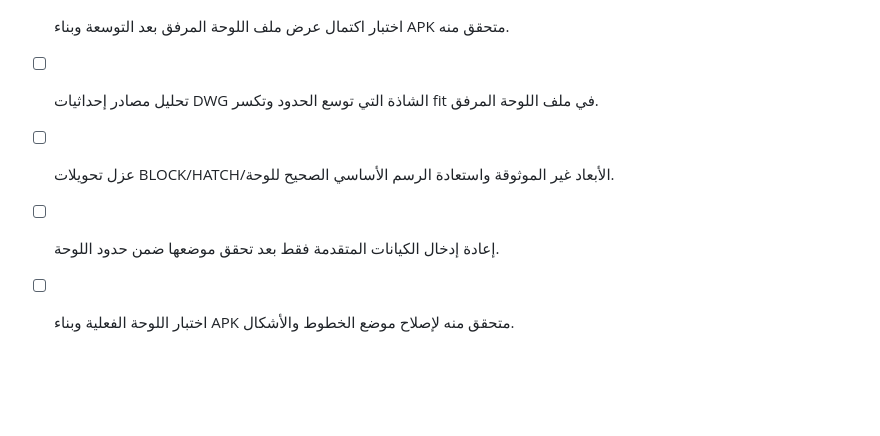
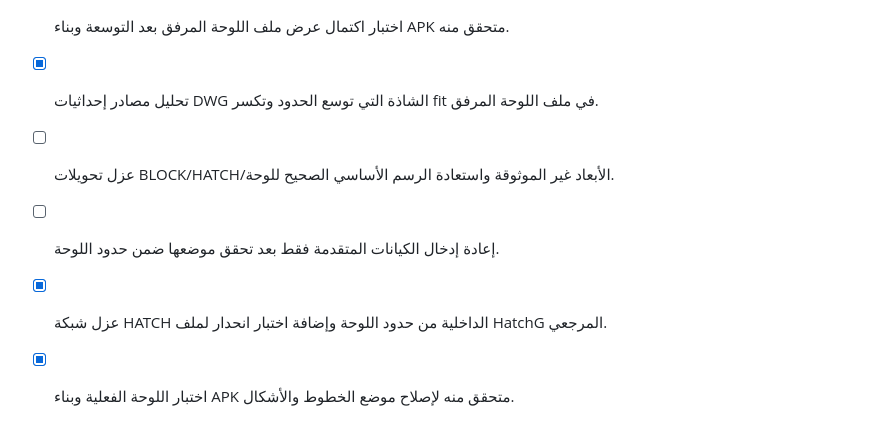
Before and after one commit to dawood7919/corewall-Reinforcement-app, a Markdown page: todo.md, the part around the change. GitHub-like rendering; blank space fills up the shorter version.

Commit message:
docs: record hatch isolation verification

```diff
--- a/todo.md
+++ b/todo.md
@@ -103,7 +103,8 @@
 - [x] اختبار لوحة DWG ثنائية الأبعاد وبناء APK متحقق منه لإصلاح اكتمال العرض.
 - [x] تحليل ملف BHR-ACC-T1-L12-SHD-ST-RFT-18000~18006&18014-00&01.DWG واستخراج إحصاء الكيانات والطبقات والألوان وأنماط الخطوط الفعلية.
 - [x] اختبار اكتمال عرض ملف اللوحة المرفق بعد التوسعة وبناء APK متحقق منه.
-- [ ] تحليل مصادر إحداثيات DWG الشاذة التي توسع الحدود وتكسر fit في ملف اللوحة المرفق.
+- [x] تحليل مصادر إحداثيات DWG الشاذة التي توسع الحدود وتكسر fit في ملف اللوحة المرفق.
 - [ ] عزل تحويلات BLOCK/HATCH/الأبعاد غير الموثوقة واستعادة الرسم الأساسي الصحيح للوحة.
 - [ ] إعادة إدخال الكيانات المتقدمة فقط بعد تحقق موضعها ضمن حدود اللوحة.
-- [ ] اختبار اللوحة الفعلية وبناء APK متحقق منه لإصلاح موضع الخطوط والأشكال.
+- [x] عزل شبكة HATCH الداخلية من حدود اللوحة وإضافة اختبار انحدار لملف HatchG المرجعي.
+- [x] اختبار اللوحة الفعلية وبناء APK متحقق منه لإصلاح موضع الخطوط والأشكال.
```
